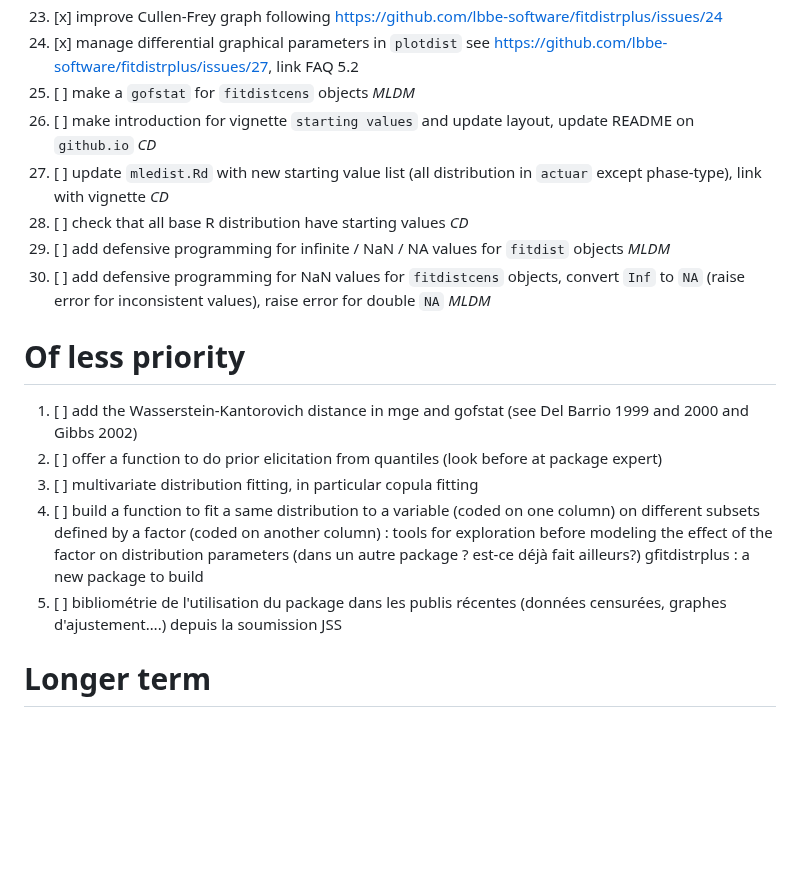
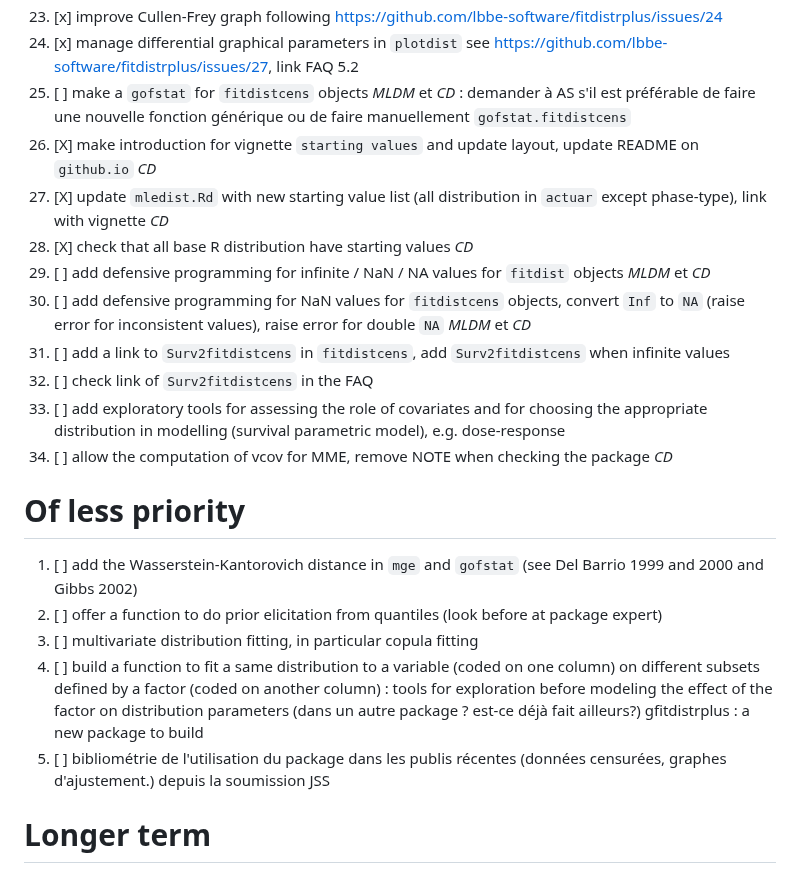
Before and after one commit to lbbe-software/fitdistrplus, a Markdown page: share/todolist.md, the part around the change. GitHub-like rendering; blank space fills up the shorter version.

```diff
--- a/share/todolist.md
+++ b/share/todolist.md
@@ -26,20 +26,24 @@
 22. [x] close following open issues 2, 21, 23, 25 appropriately
 23. [x] improve Cullen-Frey graph following <https://github.com/lbbe-software/fitdistrplus/issues/24>
 24. [x] manage differential graphical parameters in `plotdist` see <https://github.com/lbbe-software/fitdistrplus/issues/27>, link FAQ 5.2
-25. [ ] make a `gofstat` for `fitdistcens` objects *MLDM*
-26. [ ] make introduction for vignette `starting values` and update layout, update README on `github.io` *CD*
-27. [ ] update `mledist.Rd` with new starting value list (all distribution in `actuar` except phase-type), link with vignette *CD*
-28. [ ] check that all base R distribution have starting values *CD*
-29. [ ] add defensive programming for infinite / NaN / NA values for `fitdist` objects *MLDM*
-30. [ ] add defensive programming for NaN values for `fitdistcens` objects, convert `Inf` to `NA` (raise error for inconsistent values), raise error for double `NA` *MLDM*
-
+25. [ ] make a `gofstat` for `fitdistcens` objects *MLDM* et *CD* : demander à AS s'il est préférable de faire une nouvelle fonction générique ou de faire manuellement `gofstat.fitdistcens`
+26. [X] make introduction for vignette `starting values` and update layout, update README on `github.io` *CD*
+27. [X] update `mledist.Rd` with new starting value list (all distribution in `actuar` except phase-type), link with vignette *CD*
+28. [X] check that all base R distribution have starting values *CD*
+29. [ ] add defensive programming for infinite / NaN / NA values for `fitdist` objects *MLDM* et *CD*
+30. [ ] add defensive programming for NaN values for `fitdistcens` objects, convert `Inf` to `NA` (raise error for inconsistent values), raise error for double `NA` *MLDM* et *CD*
+31. [ ] add a link to `Surv2fitdistcens` in `fitdistcens`, add `Surv2fitdistcens` when infinite values
+32. [ ] check link of `Surv2fitdistcens` in the FAQ
+33. [ ] add exploratory tools for assessing the role of covariates and for choosing the appropriate distribution in modelling (survival parametric model), e.g. dose-response
+34. [ ] allow the computation of vcov for MME, remove NOTE when checking the package *CD*
 
 # Of less priority
 
-1.  [ ] add the Wasserstein-Kantorovich distance in mge and gofstat (see Del Barrio 1999 and 2000 and Gibbs 2002)
+1.  [ ] add the Wasserstein-Kantorovich distance in `mge` and `gofstat` (see Del Barrio 1999 and 2000 and Gibbs 2002)
 2.  [ ] offer a function to do prior elicitation from quantiles (look before at package expert)
 3.  [ ] multivariate distribution fitting, in particular copula fitting
 4.  [ ] build a function to fit a same distribution to a variable (coded on one column) on different subsets defined by a factor (coded on another column) : tools for exploration before modeling the effect of the factor on distribution parameters (dans un autre package ? est-ce déjà fait ailleurs?) gfitdistrplus : a new package to build
-5.  [ ] bibliométrie de l'utilisation du package dans les publis récentes (données censurées, graphes d'ajustement….) depuis la soumission JSS
+5.  [ ] bibliométrie de l'utilisation du package dans les publis récentes (données censurées, graphes d'ajustement.) depuis la soumission JSS
+
 
 # Longer term
```
